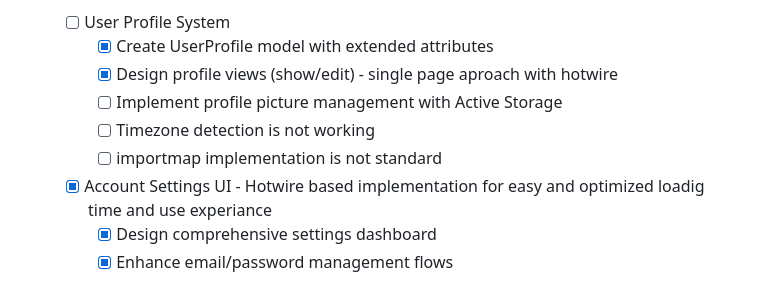
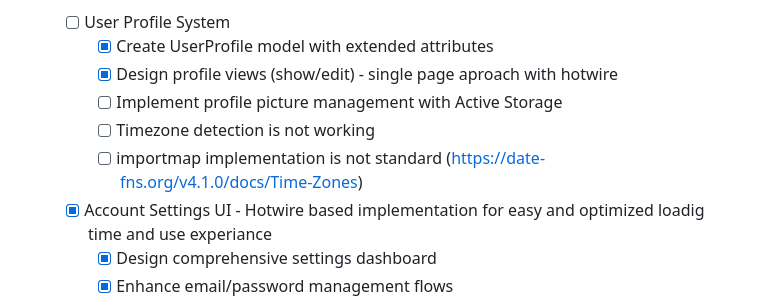
Before and after one commit to mengiefen/go3, a Markdown page: docs/TaskList.md, the part around the change. Rendered like a GitHub page.

Commit message:
Update task list

```diff
--- a/docs/TaskList.md
+++ b/docs/TaskList.md
@@ -38,7 +38,7 @@
     - [x] Design profile views (show/edit) - single page aproach with hotwire
     - [ ] Implement profile picture management with Active Storage
     - [ ] Timezone detection is not working
-    - [ ] importmap implementation is not standard
+    - [ ] importmap implementation is not standard (https://date-fns.org/v4.1.0/docs/Time-Zones)
   - [x] Account Settings UI - Hotwire based implementation for easy and optimized loadig time and use experiance
     - [x] Design comprehensive settings dashboard
     - [x] Enhance email/password management flows
```
